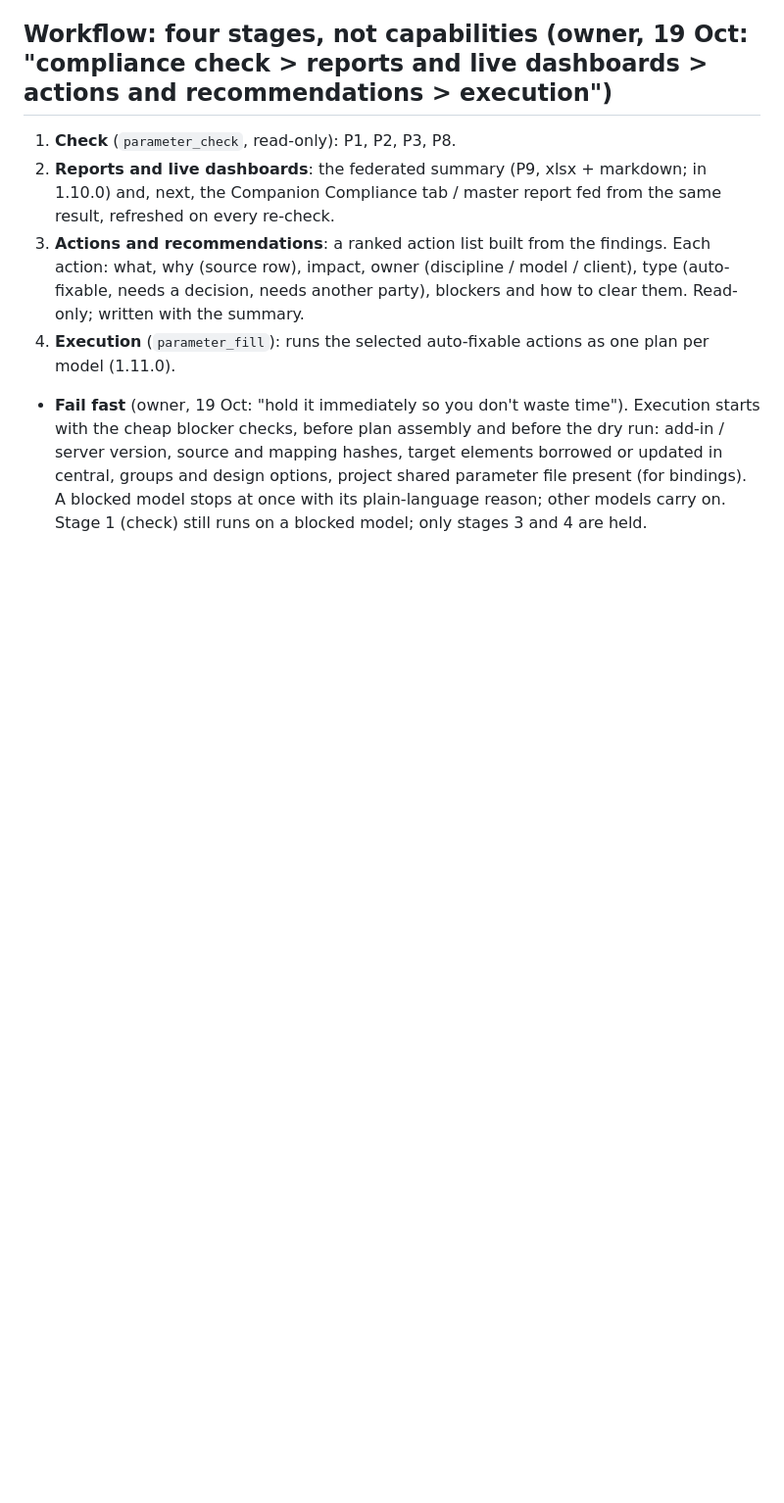
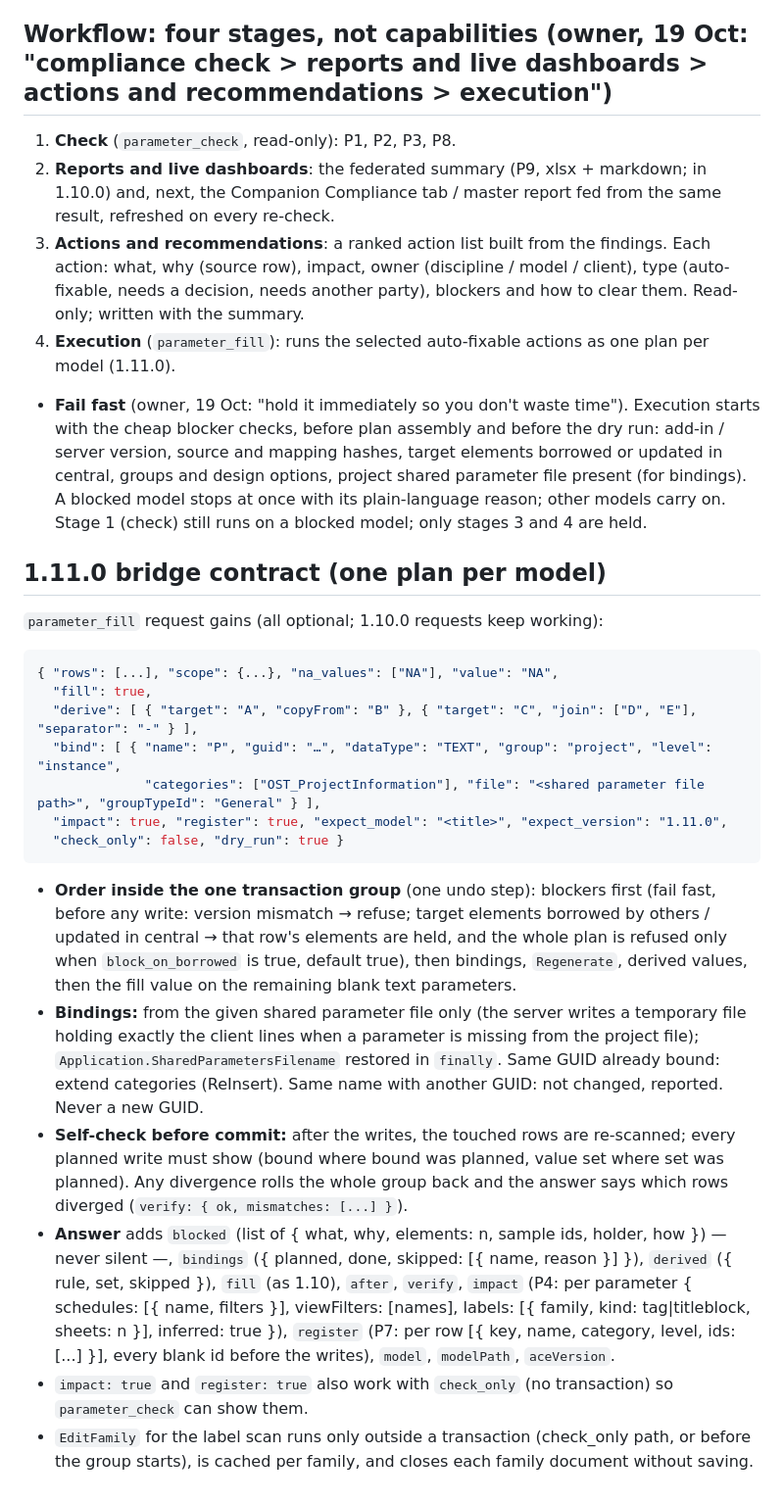
Before and after one commit to khaledrezk-glitch/ACE, a Markdown page: docs/specs/parameter-requirements.md, the part around the change. Shown at 98% size. GitHub-like rendering; blank space fills up the shorter version.

Commit message:
Spec: 1.11.0 bridge contract (one plan per model)
Co-Authored-By: Claude Opus 5.5 (1M context) <noreply@anthropic.com>
Claude-Session: https://claude.ai/code/session_01DwVMvP2DdYBPqFBpETtgnW

````diff
--- a/docs/specs/parameter-requirements.md
+++ b/docs/specs/parameter-requirements.md
@@ -230,3 +230,35 @@ sheet and row, checker check). Written as xlsx (the zip writer in `lib/docx.js`)
   elements borrowed or updated in central, groups and design options, project shared parameter file present (for
   bindings). A blocked model stops at once with its plain-language reason; other models carry on. Stage 1 (check) still
   runs on a blocked model; only stages 3 and 4 are held.
+
+## 1.11.0 bridge contract (one plan per model)
+
+`parameter_fill` request gains (all optional; 1.10.0 requests keep working):
+```json
+{ "rows": [...], "scope": {...}, "na_values": ["NA"], "value": "NA",
+  "fill": true,
+  "derive": [ { "target": "A", "copyFrom": "B" }, { "target": "C", "join": ["D", "E"], "separator": "-" } ],
+  "bind": [ { "name": "P", "guid": "…", "dataType": "TEXT", "group": "project", "level": "instance",
+              "categories": ["OST_ProjectInformation"], "file": "<shared parameter file path>", "groupTypeId": "General" } ],
+  "impact": true, "register": true, "expect_model": "<title>", "expect_version": "1.11.0",
+  "check_only": false, "dry_run": true }
+```
+- **Order inside the one transaction group** (one undo step): blockers first (fail fast, before any write: version
+  mismatch → refuse; target elements borrowed by others / updated in central → that row's elements are held, and the
+  whole plan is refused only when `block_on_borrowed` is true, default true), then bindings, `Regenerate`, derived
+  values, then the fill value on the remaining blank text parameters.
+- **Bindings:** from the given shared parameter file only (the server writes a temporary file holding exactly the
+  client lines when a parameter is missing from the project file); `Application.SharedParametersFilename` restored in
+  `finally`. Same GUID already bound: extend categories (ReInsert). Same name with another GUID: not changed,
+  reported. Never a new GUID.
+- **Self-check before commit:** after the writes, the touched rows are re-scanned; every planned write must show (bound
+  where bound was planned, value set where set was planned). Any divergence rolls the whole group back and the answer
+  says which rows diverged (`verify: { ok, mismatches: [...] }`).
+- **Answer** adds `blocked` (list of { what, why, elements: n, sample ids, holder, how }) — never silent —,
+  `bindings` ({ planned, done, skipped: [{ name, reason }] }), `derived` ({ rule, set, skipped }), `fill` (as 1.10),
+  `after`, `verify`, `impact` (P4: per parameter { schedules: [{ name, filters }], viewFilters: [names],
+  labels: [{ family, kind: tag|titleblock, sheets: n }], inferred: true }), `register` (P7: per row
+  [{ key, name, category, level, ids: [...] }], every blank id before the writes), `model`, `modelPath`, `aceVersion`.
+- `impact: true` and `register: true` also work with `check_only` (no transaction) so `parameter_check` can show them.
+- `EditFamily` for the label scan runs only outside a transaction (check_only path, or before the group starts), is
+  cached per family, and closes each family document without saving.
````
